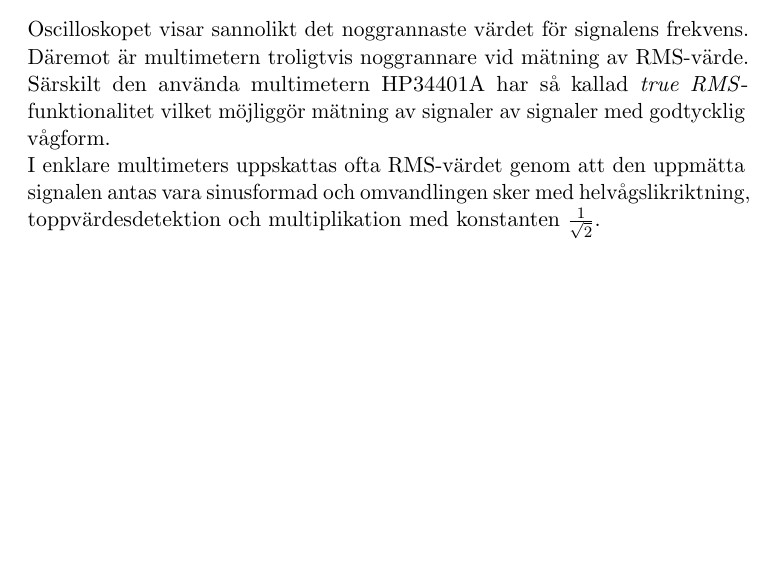
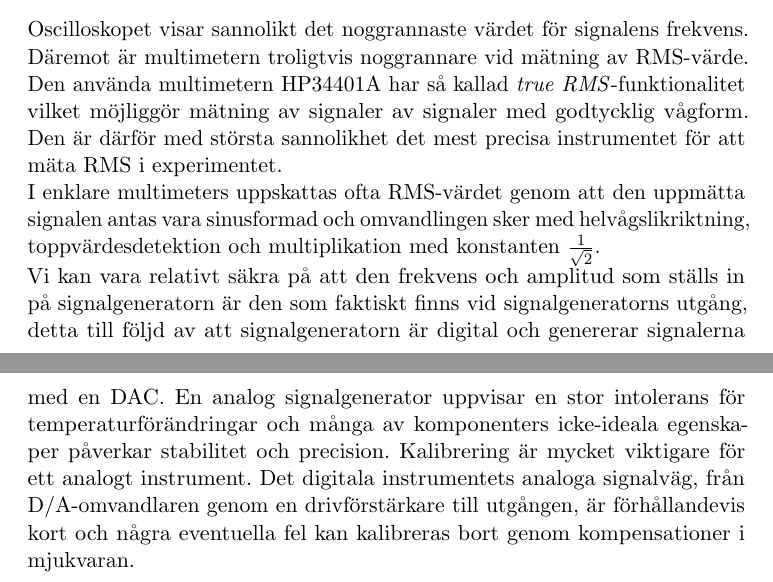
Before and after one commit to jonasjberg/EE466-lab03, a LaTeX paper (ee466_lab-03.tex): part of page 19 of 24 before the commit and two parts of pages 19 and 20 of 25 after it, the two joined at a grey line, cut so that both start at the same text, the shorter picture padded with empty space. Compiled offline with pdfLaTeX.

Commit message:
Utveckla kommentar på sektion 7.

```diff
--- a/ee466_lab-03.tex
+++ b/ee466_lab-03.tex
@@ -657,11 +657,22 @@ och frekvensen kan beräknas $f = \frac{1}{\num{10e-3}} = \unit[1]{\si{\kHz}}$.
 % ------------------------------------------------------------------------------
 Oscilloskopet visar sannolikt det noggrannaste värdet för signalens frekvens.
 Däremot är multimetern troligtvis noggrannare vid mätning av RMS-värde.
-Särskilt den använda multimetern HP34401A har så kallad \emph{true RMS}-funktionalitet
-vilket möjliggör mätning av signaler av signaler med godtycklig vågform.
+Den använda multimetern HP34401A har så kallad \emph{true RMS}-funktionalitet
+vilket möjliggör mätning av signaler av signaler med godtycklig vågform. Den är
+därför med största sannolikhet det mest precisa instrumentet för att mäta RMS
+i experimentet.
 \par I enklare multimeters uppskattas ofta RMS-värdet genom att den uppmätta
 signalen antas vara sinusformad och omvandlingen sker med helvågslikriktning,
 toppvärdesdetektion och multiplikation med konstanten $\frac{1}{\sqrt{2}}$.
+\par Vi kan vara relativt säkra på att den frekvens och amplitud som ställs in
+på signalgeneratorn är den som faktiskt finns vid signalgeneratorns utgång,
+detta till följd av att signalgeneratorn är digital och genererar signalerna
+med en DAC. En analog signalgenerator uppvisar en stor intolerans för
+temperaturförändringar och många av komponenters icke-ideala egenskaper
+påverkar stabilitet och precision.  Kalibrering är mycket viktigare för ett
+analogt instrument. Det digitala instrumentets analoga signalväg, från
+D/A-omvandlaren genom en drivförstärkare till utgången, är förhållandevis kort
+och några eventuella fel kan kalibreras bort genom kompensationer i mjukvaran.
 
 \pagebreak
 
```
Also changed, not shown: ee466_lab-03.tex (4 more changed lines).
